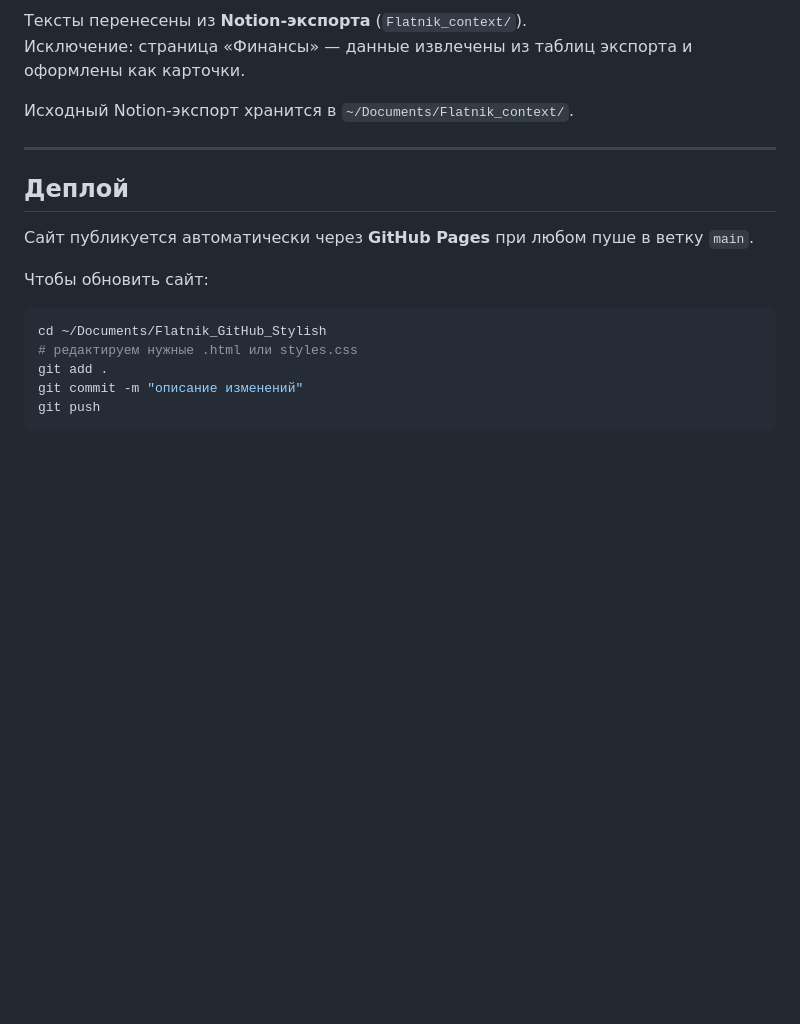
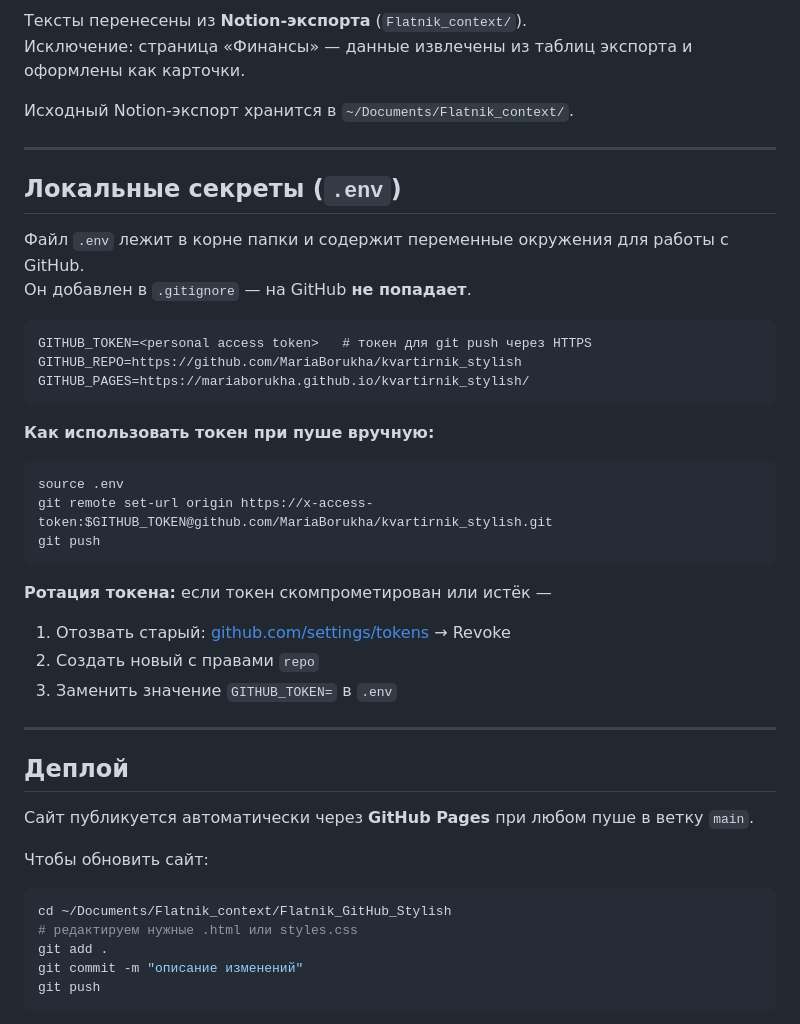
Before and after one commit to MariaBorukha/kvartirnik_stylish, a Markdown page: Architecture.md, the part around the change. GitHub-like rendering; blank space fills up the shorter version.

Commit message:
Document .env setup in Architecture.md

````diff
--- a/Architecture.md
+++ b/Architecture.md
@@ -71,13 +71,38 @@
 
 ---
 
+## Локальные секреты (`.env`)
+
+Файл `.env` лежит в корне папки и содержит переменные окружения для работы с GitHub.
+Он добавлен в `.gitignore` — на GitHub **не попадает**.
+
+```
+GITHUB_TOKEN=<personal access token>   # токен для git push через HTTPS
+GITHUB_REPO=https://github.com/MariaBorukha/kvartirnik_stylish
+GITHUB_PAGES=https://mariaborukha.github.io/kvartirnik_stylish/
+```
+
+**Как использовать токен при пуше вручную:**
+```bash
+source .env
+git remote set-url origin https://x-access-token:$GITHUB_TOKEN@github.com/MariaBorukha/kvartirnik_stylish.git
+git push
+```
+
+**Ротация токена:** если токен скомпрометирован или истёк —
+1. Отозвать старый: [github.com/settings/tokens](https://github.com/settings/tokens) → Revoke
+2. Создать новый с правами `repo`
+3. Заменить значение `GITHUB_TOKEN=` в `.env`
+
+---
+
 ## Деплой
 
 Сайт публикуется автоматически через **GitHub Pages** при любом пуше в ветку `main`.
 
 Чтобы обновить сайт:
 ```bash
-cd ~/Documents/Flatnik_GitHub_Stylish
+cd ~/Documents/Flatnik_context/Flatnik_GitHub_Stylish
 # редактируем нужные .html или styles.css
 git add .
 git commit -m "описание изменений"
````
